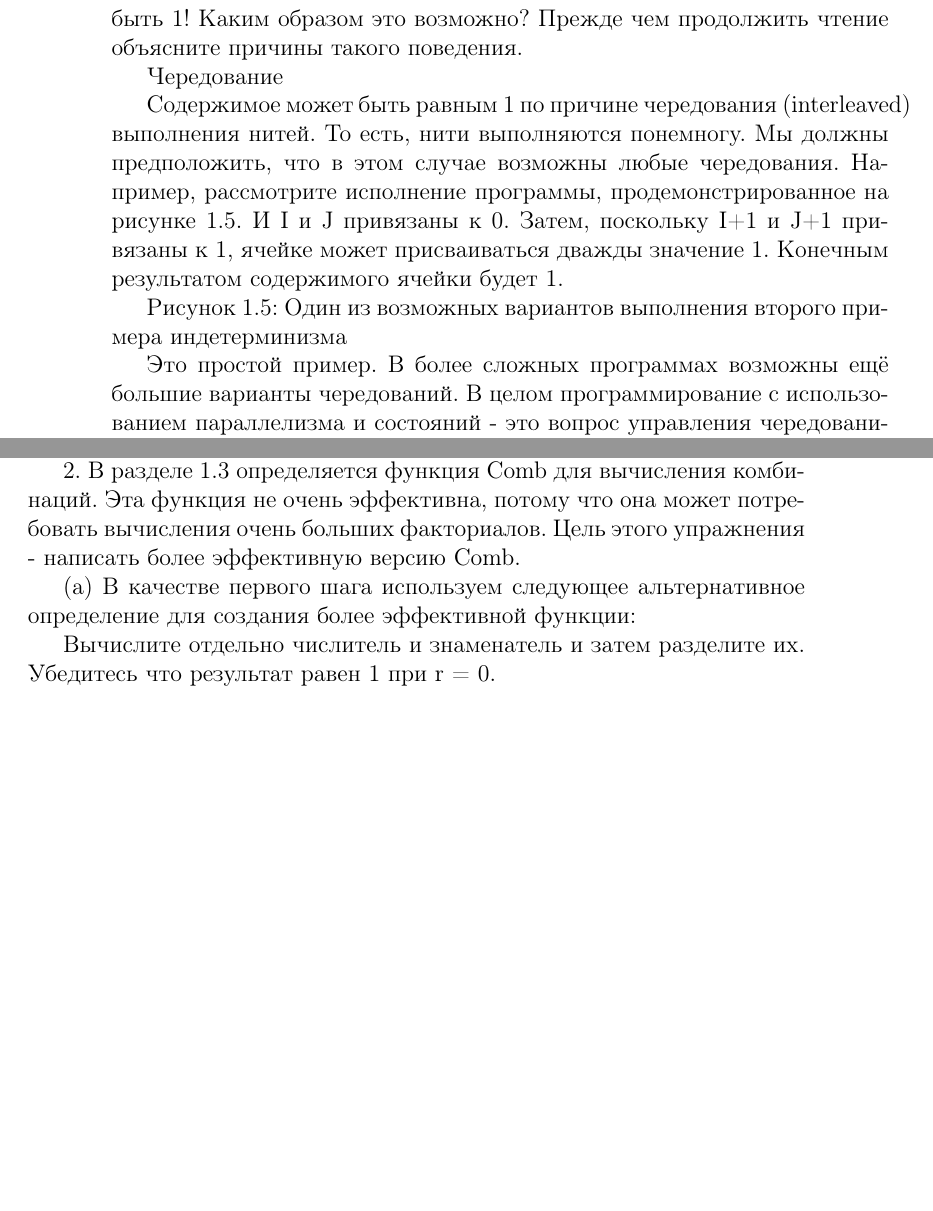
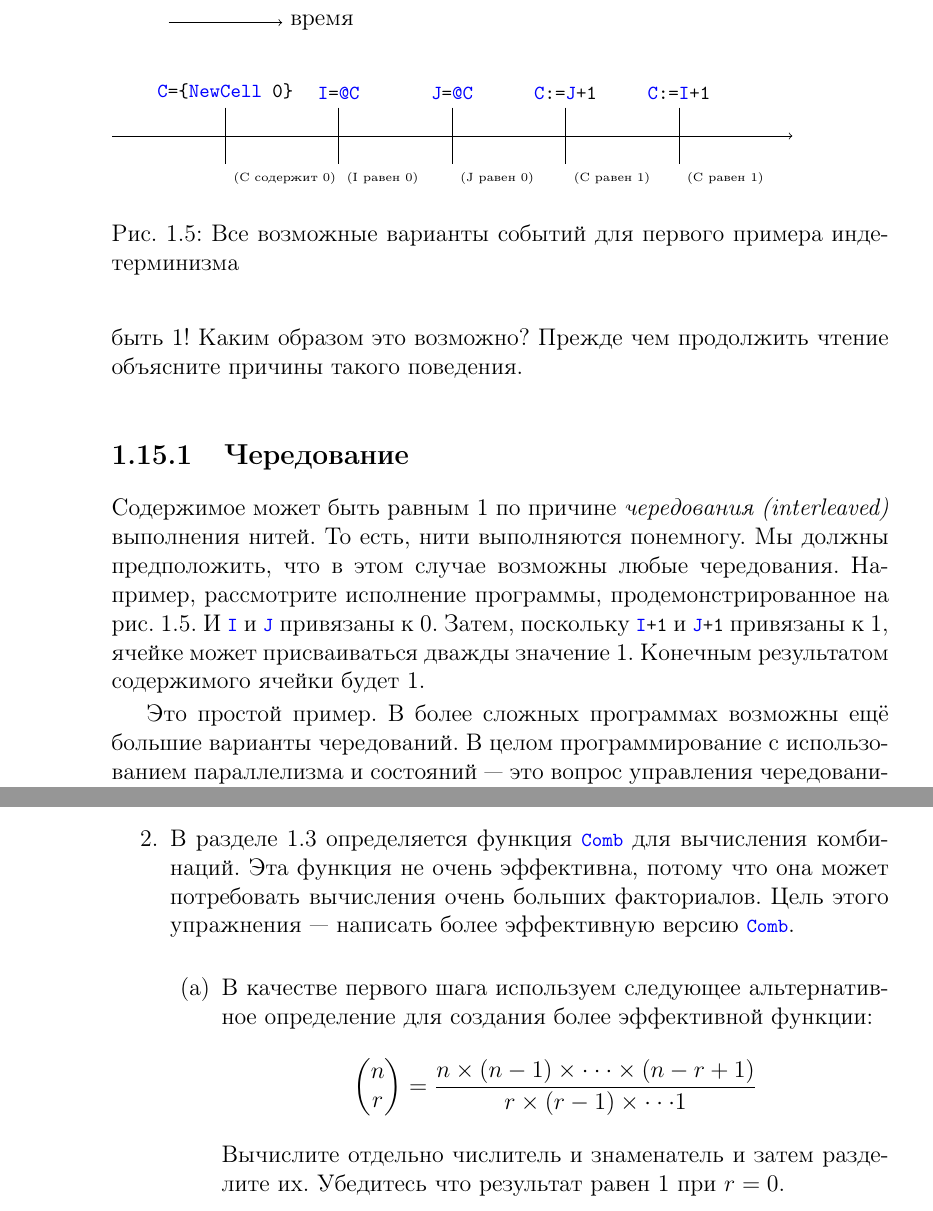
Before and after one commit to CharlzKlug/ructmcp, a LaTeX thesis (ructmcp.tex, which reads Chapters/01_Chapter.tex): two parts of pages 57 and 58 of 83 before the commit and two parts of pages 57 and 59 of 83 after it, joined at a grey line, cut at the place of the change, the shorter picture padded with empty space. Compiled offline with pdfLaTeX.

Commit message:
Added third exercise.

```diff
--- a/Chapters/01_Chapter.tex
+++ b/Chapters/01_Chapter.tex
@@ -899,13 +899,42 @@ end
 
 Каким будет содержимое \lstinline|C| после исполнения программы? Похоже что каждая нить просто добавляет 1 к содержимому ячейки, в результате мы должны получить 2. Но, тут есть сюрприз: конечное содержимое может быть 1! Каким образом это возможно? Прежде чем продолжить чтение объясните причины такого поведения.
 
-Чередование
+\subsection{Чередование}
 
-Содержимое может быть равным 1 по причине чередования (interleaved) выполнения нитей. То есть, нити выполняются понемногу. Мы должны предположить, что в этом случае возможны любые чередования. Например, рассмотрите исполнение программы, продемонстрированное на рисунке 1.5. И I и J привязаны к 0. Затем, поскольку I+1 и J+1 привязаны к 1, ячейке может присваиваться дважды значение 1. Конечным результатом содержимого ячейки будет 1.
+Содержимое может быть равным 1 по причине \emph{чередования (interleaved)} выполнения нитей. То есть, нити выполняются понемногу. Мы должны предположить, что в этом случае возможны любые чередования. Например, рассмотрите исполнение программы, продемонстрированное на рис.~\ref{figure:Execution_second_nondeterm_example}. И \lstinline|I| и \lstinline|J| привязаны к 0. Затем, поскольку \lstinline|I+1| и \lstinline|J+1| привязаны к 1, ячейке может присваиваться дважды значение 1. Конечным результатом содержимого ячейки будет 1.
 
-Рисунок 1.5: Один из возможных вариантов выполнения второго примера индетерминизма
+\begin{figure}
+\begin{tikzpicture}
+  \draw [->] (0, 0) -- (12, 0);
+  \draw (2,0.5) -- (2, -0.5);
+  \node [above] at (2, 0.5) {\lstinline|C={NewCell 0}|};
+  \node [below right] at (2, -0.5) {\tiny{(C содержит 0)}};
 
-Это простой пример. В более сложных программах возможны ещё большие варианты чередований. В целом программирование с использованием параллелизма и состояний - это вопрос управления чередованиями. В истории компьютерных технологий самые знаменитые и опасные ошибки были допущены архитекторами программного обеспечения не осознававшими сложность индетерминизма. Печально известным примером может послужить машина радиационной терапии Therac-25. Иногда она облучала пациентов радиационными дозами в тысячи раз превосходящими норму, что в результате приводило к смертям или серьёзному урону здоровью [112].
+  \draw (4, 0.5) -- (4, -0.5);
+  \node [above] at (4, 0.5) {\lstinline|I=@C|};
+  \node [below right] at (4, -0.5) {\tiny{(I равен 0)}};
+
+  \draw (6, 0.5) -- (6, -0.5);
+  \node [above] at (6, 0.5) {\lstinline|J=@C|};
+  \node [below right] at (6, -0.5) {\tiny{(J равен 0)}};
+
+  \draw (8, 0.5) -- (8, -0.5);
+  \node [above] at (8, 0.5) {\lstinline|C:=J+1|};
+  \node [below right] at (8, -0.5) {\tiny{(C равен 1)}};
+
+  \draw (10, 0.5) -- (10, -0.5);
+  \node [above] at (10, 0.5) {\lstinline|C:=I+1|};
+  \node [below right] at (10, -0.5) {\tiny{(C равен 1)}};
+
+  \draw [->] (1, 2) -- (3, 2);
+  \node [right] at (3, 2) {время};
+
+\end{tikzpicture}
+\caption{Все возможные варианты событий для первого примера индетерминизма}
+\label{figure:Execution_second_nondeterm_example}
+\end{figure}
+
+Это простой пример. В более сложных программах возможны ещё большие варианты чередований. В целом программирование с использованием параллелизма и состояний --- это вопрос управления чередованиями. В истории компьютерных технологий самые знаменитые и опасные ошибки были допущены архитекторами программного обеспечения не осознававшими сложность индетерминизма. Печально известным примером может послужить машина радиационной терапии Therac-25. Иногда она облучала пациентов радиационными дозами в тысячи раз превосходящими норму, что в результате приводило к смертям или серьёзному урону здоровью \cite{112}.
 
 Это первый урок о программировании с состоянием и параллелизмом: по возможности, никогда не используйте их вместе! Довольно часто оказывается что на самом деле нам не нужно смешивать параллелизм с состоянием. Если же возникнет необходимость использования параллелизма и состояния в программе, то почти всегда можно спроектировать программу так, чтобы они взаимодействовали только в очень малой части программы.
 
@@ -945 +982,2 @@ end
 
+\item{В разделе \ref{section:Functions} определяется функция \lstinline|Comb| для вычисления комбинаций. Эта функция не очень эффективна, потому что она может потребовать вычисления очень больших факториалов. Цель этого упражнения --- написать более эффективную версию \lstinline|Comb|.
@@ -947,8 +984,17 @@ end
 
-(b) Вычислите точное значение 100! без использования новых функций. Возможно ли в этом случае использование сокращений?
+  \begin{enumerate}
 
-2. В разделе 1.3 определяется функция Comb для вычисления комбинаций. Эта функция не очень эффективна, потому что она может потребовать вычисления очень больших факториалов. Цель этого упражнения - написать более эффективную версию Comb.
+  \item{В качестве первого шага используем следующее альтернативное определение для создания более эффективной функции:
+    $$
+    \begin{pmatrix}
+      n \\
+      r
+    \end{pmatrix}
+    =
+    \frac{n \times (n - 1) \times \cdot \cdot \cdot \times (n - r +1)}{r \times (r - 1) \times \cdot \cdot \cdot 1}
+    $$
+    Вычислите отдельно числитель и знаменатель и затем разделите их. Убедитесь что результат равен 1 при $r = 0$.
+  }
 
-(a) В качестве первого шага используем следующее альтернативное определение для создания более эффективной функции:
+  \item{В качестве второго шага, используйте следующее тождество:
 
-Вычислите отдельно числитель и знаменатель и затем разделите их. Убедитесь что результат равен 1 при r = 0.
```
Also changed, not shown: Chapters/01_Chapter.tex (54 more changed lines), 1 other file. Lines whose indentation alone changed are shown as unchanged.
